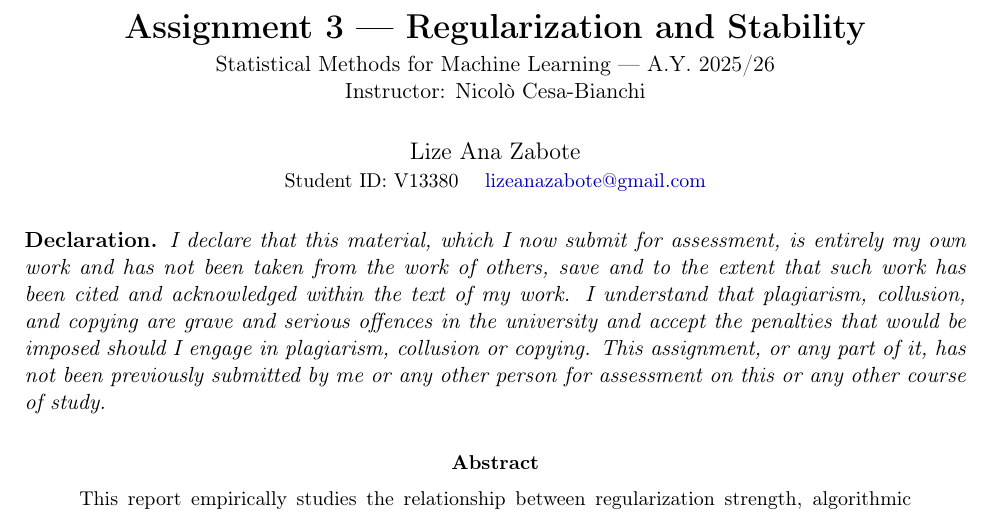
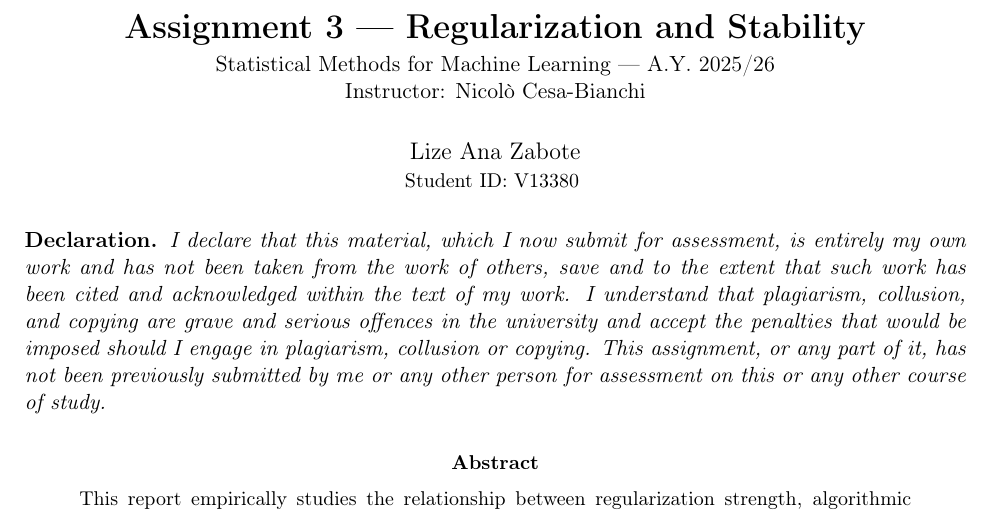
Before and after one commit to lize-zabote/ML_Assignment5, a LaTeX problem sheet (report/report_assignment3.tex): part of page 1 of 8, cut so that both start at the same text. Compiled offline with pdfLaTeX.

Commit message:
Assignment 3 - Regularization and Stability uodates again again againagain

```diff
--- a/report/report_assignment3.tex
+++ b/report/report_assignment3.tex
@@ -57,7 +57,6 @@
 \author{%
     Lize Ana Zabote\\
     \small Student ID: V13380 \quad
-    \small \href{mailto:lizeanazabote@gmail.com}{lizeanazabote@gmail.com}
 }
 \date{}
 
```
Also changed, not shown: report/report_assignment3.pdf.
